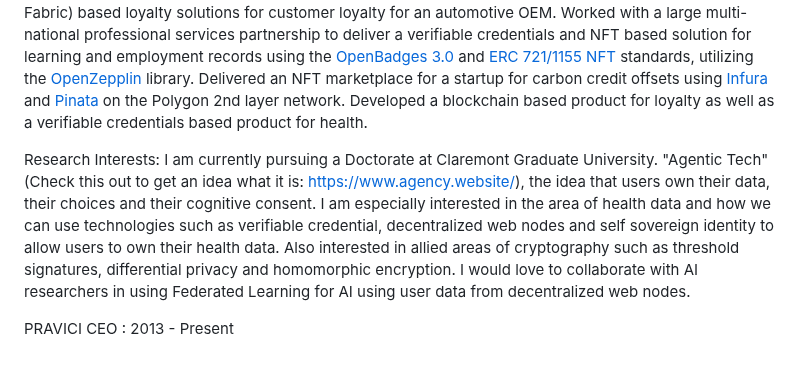
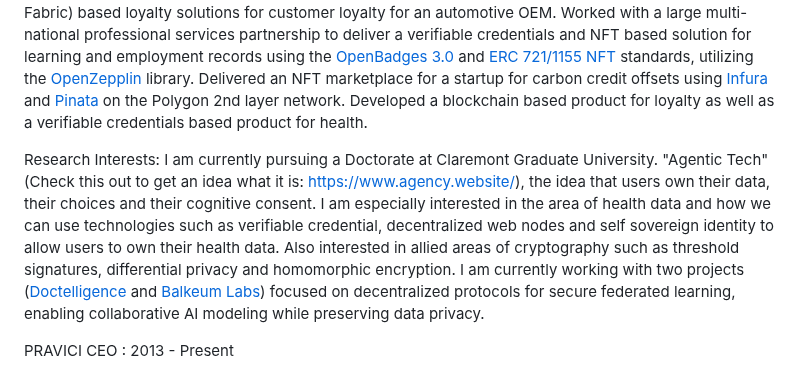
Before and after one commit to maheshbalan/maheshbalan.github.io, a Markdown page: README.md, the part around the change. GitHub-like rendering.

Commit message:
Update README.md
Add Balkeum Labs and Doctelligence

```diff
--- a/README.md
+++ b/README.md
@@ -7,7 +7,7 @@ Connect with me in **[Linkedin](https://www.linkedin.com/in/maheshbalan/)**
 
 I am a software professional with 38+ years of experience in Customer Relationship Management, Business Intelligence, Loyalty, Rewards, Verifiable Credentials, Decentralized Web Nodes and Blockchain applications. Patent holder and thought leader in the application of distributed ledgers and verifiable credentials in enterprise domains. Built and delivered bespoke blockchain (Ethereum and Hyperledger Fabric) based loyalty solutions for customer loyalty for an automotive OEM. Worked with a large multi-national professional services partnership to deliver a verifiable credentials and NFT based solution for learning and employment records using the [OpenBadges 3.0](https://www.imsglobal.org/spec/ob/v3p0) and [ERC 721/1155 NFT](https://www.alchemy.com/blog/comparing-erc-721-to-erc-1155) standards, utilizing the [OpenZepplin](https://docs.openzeppelin.com/contracts/3.x/erc721) library. Delivered an NFT marketplace for a startup for carbon credit offsets using [Infura](https://www.infura.io/networks/ethereum/polygon) and [Pinata](https://www.infura.io/networks/ethereum/polygon) on the Polygon 2nd layer network. Developed a blockchain based product for loyalty as well as a verifiable credentials based product for health.
 
-Research Interests: I am currently pursuing a Doctorate at Claremont Graduate University. "Agentic Tech" (Check this out to get an idea what it is: [https://www.agency.website/](https://www.agency.website/)), the idea that users own their data, their choices and their cognitive consent. I am especially interested in the area of health data and how we can use technologies such as verifiable credential, decentralized web nodes and self sovereign identity to allow users to own their health data. Also interested in allied areas of cryptography such as threshold signatures, differential privacy and homomorphic encryption. I would love to collaborate with AI researchers in using Federated Learning for AI using user data from decentralized web nodes.
+Research Interests: I am currently pursuing a Doctorate at Claremont Graduate University. "Agentic Tech" (Check this out to get an idea what it is: [https://www.agency.website/](https://www.agency.website/)), the idea that users own their data, their choices and their cognitive consent. I am especially interested in the area of health data and how we can use technologies such as verifiable credential, decentralized web nodes and self sovereign identity to allow users to own their health data. Also interested in allied areas of cryptography such as threshold signatures, differential privacy and homomorphic encryption. I am currently working with two projects ([Doctelligence](https://github.com/Doctelligence) and [Balkeum Labs](https://github.com/balkeumlabs/)) focused on decentralized protocols for secure federated learning, enabling collaborative AI modeling while preserving data privacy.
 
 PRAVICI CEO : 2013 - Present
 
```
